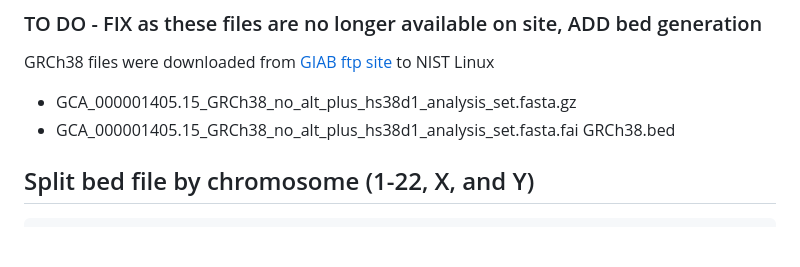
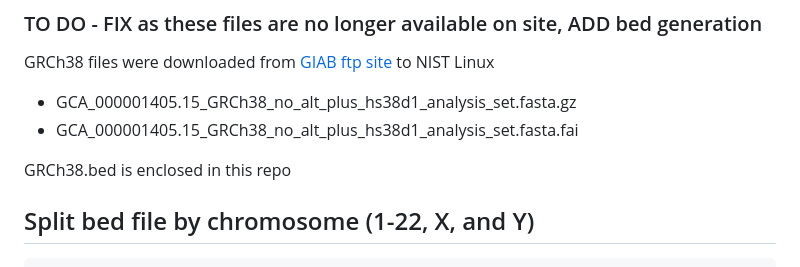
Before and after one commit to usnistgov/giab-HG002-mosaic-benchmark, a Markdown page: analysis/strelka2_300X_tumor_normal/README_mosaic_benchmark_aj_trio_GRCh38_strelka2_run.md, the part around the change. Rendered like a GitHub page; blank space fills up the shorter version.

```diff
--- a/analysis/strelka2_300X_tumor_normal/README_mosaic_benchmark_aj_trio_GRCh38_strelka2_run.md
+++ b/analysis/strelka2_300X_tumor_normal/README_mosaic_benchmark_aj_trio_GRCh38_strelka2_run.md
@@ -28,7 +28,8 @@ to NIST Linux
 
 * GCA_000001405.15_GRCh38_no_alt_plus_hs38d1_analysis_set.fasta.gz
 * GCA_000001405.15_GRCh38_no_alt_plus_hs38d1_analysis_set.fasta.fai
-GRCh38.bed
+
+GRCh38.bed is enclosed in this repo
 
 ## Split bed file by chromosome (1-22, X, and Y)
 
```
